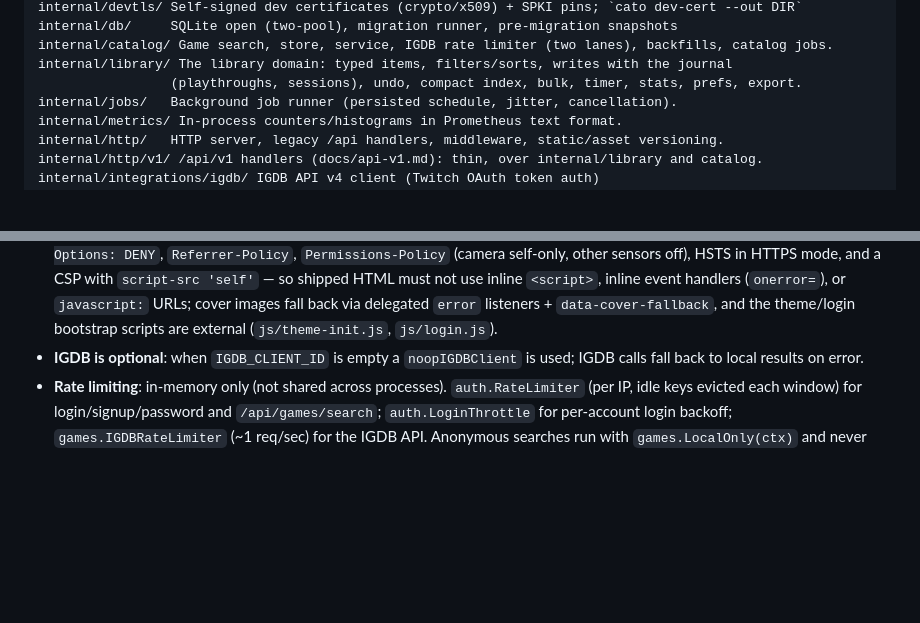
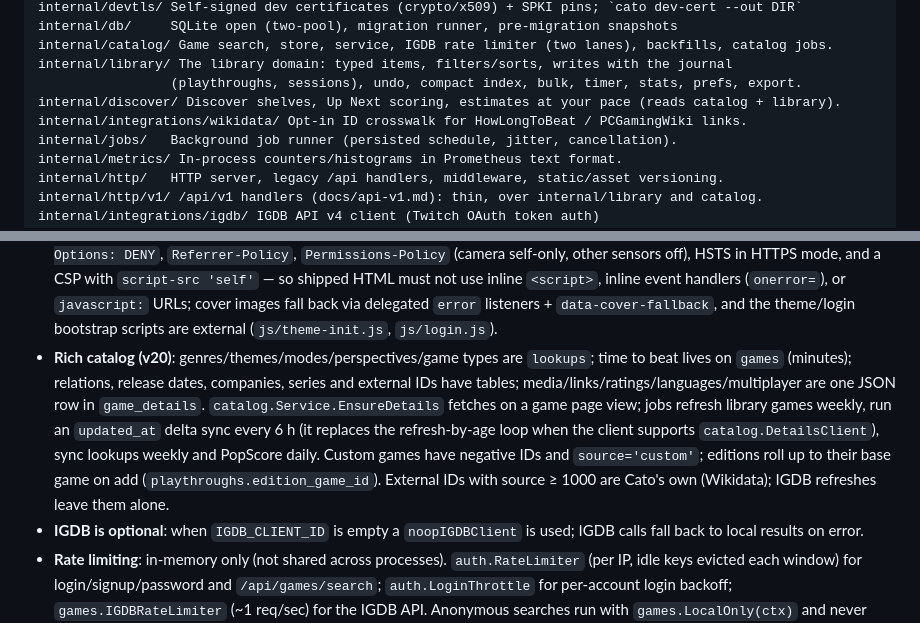
Before and after one commit to HammerMeetNail/cato, a Markdown page: AGENTS.md, 2 parts joined by grey strips. Drawn GitHub-style; blank space fills up the shorter version.

```diff
--- a/AGENTS.md
+++ b/AGENTS.md
@@ -31,6 +31,8 @@ internal/db/     SQLite open (two-pool), migration runner, pre-migration snapsho
 internal/catalog/ Game search, store, service, IGDB rate limiter (two lanes), backfills, catalog jobs.
 internal/library/ The library domain: typed items, filters/sorts, writes with the journal
                  (playthroughs, sessions), undo, compact index, bulk, timer, stats, prefs, export.
+internal/discover/ Discover shelves, Up Next scoring, estimates at your pace (reads catalog + library).
+internal/integrations/wikidata/ Opt-in ID crosswalk for HowLongToBeat / PCGamingWiki links.
 internal/jobs/   Background job runner (persisted schedule, jitter, cancellation).
 internal/metrics/ In-process counters/histograms in Prometheus text format.
 internal/http/   HTTP server, legacy /api handlers, middleware, static/asset versioning.
@@ -162,6 +164,15 @@ tests/js/        node --test suites for the pure frontend modules
   inline `<script>`, inline event handlers (`onerror=`), or `javascript:` URLs; cover
   images fall back via delegated `error` listeners + `data-cover-fallback`, and the
   theme/login bootstrap scripts are external (`js/theme-init.js`, `js/login.js`).
+- **Rich catalog (v20)**: genres/themes/modes/perspectives/game types are `lookups`; time to
+  beat lives on `games` (minutes); relations, release dates, companies, series and external
+  IDs have tables; media/links/ratings/languages/multiplayer are one JSON row in
+  `game_details`. `catalog.Service.EnsureDetails` fetches on a game page view; jobs refresh
+  library games weekly, run an `updated_at` delta sync every 6 h (it replaces the
+  refresh-by-age loop when the client supports `catalog.DetailsClient`), sync lookups weekly
+  and PopScore daily. Custom games have negative IDs and `source='custom'`; editions roll up
+  to their base game on add (`playthroughs.edition_game_id`). External IDs with source
+  ≥ 1000 are Cato's own (Wikidata); IGDB refreshes leave them alone.
 - **IGDB is optional**: when `IGDB_CLIENT_ID` is empty a `noopIGDBClient` is used; IGDB calls
   fall back to local results on error.
 - **Rate limiting**: in-memory only (not shared across processes). `auth.RateLimiter`
```
Also changed, not shown: docs/api-v1.md (+10 -4 lines).
